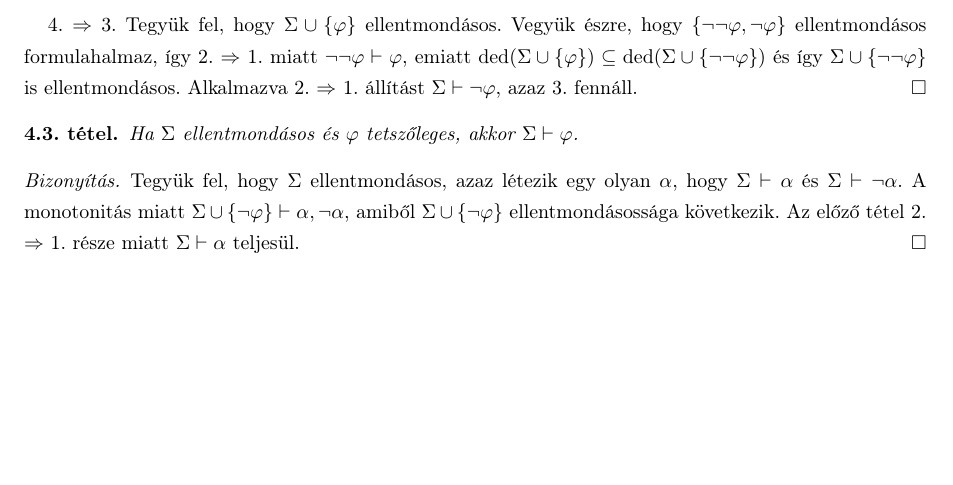
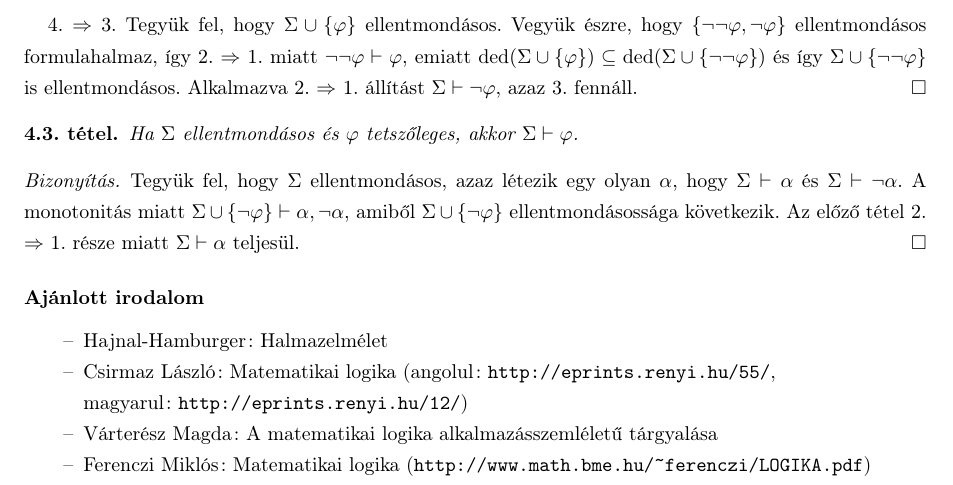
Before and after one commit to Benmartin92/matalap-notes, a LaTeX paper (matalap.tex): part of page 8 of 8, cut so that both start at the same text, the shorter picture padded with empty space. Compiled offline with pdfLaTeX.

Commit message:
matalap: ajánlott irodalom hozzáadva.

```diff
--- a/matalap.tex
+++ b/matalap.tex
@@ -12,6 +12,7 @@
 \usepackage{t1enc}
 \usepackage{mathrsfs}
 \usepackage{enumerate}
+\usepackage{url}
 \def\magyarOptions{defaults=hu-min}
 \usepackage[magyar]{babel}
 \usepackage{enumitem}
@@ -58,4 +59,11 @@ Később...
 \input{lecture3.tex}
 \section{előadás}
 \input{lecture4.tex}
+\part*{Ajánlott irodalom}
+\begin{itemize}
+\item Hajnal-Hamburger: Halmazelmélet
+\item Csirmaz László: Matematikai logika (angolul: \url{http://eprints.renyi.hu/55/},\\ magyarul: \url{http://eprints.renyi.hu/12/})
+\item Várterész Magda: A matematikai logika alkalmazásszemléletű tárgyalása
+\item Ferenczi Miklós: Matematikai logika (\url{http://www.math.bme.hu/~ferenczi/LOGIKA.pdf})
+\end{itemize}
 \end{document}
```
